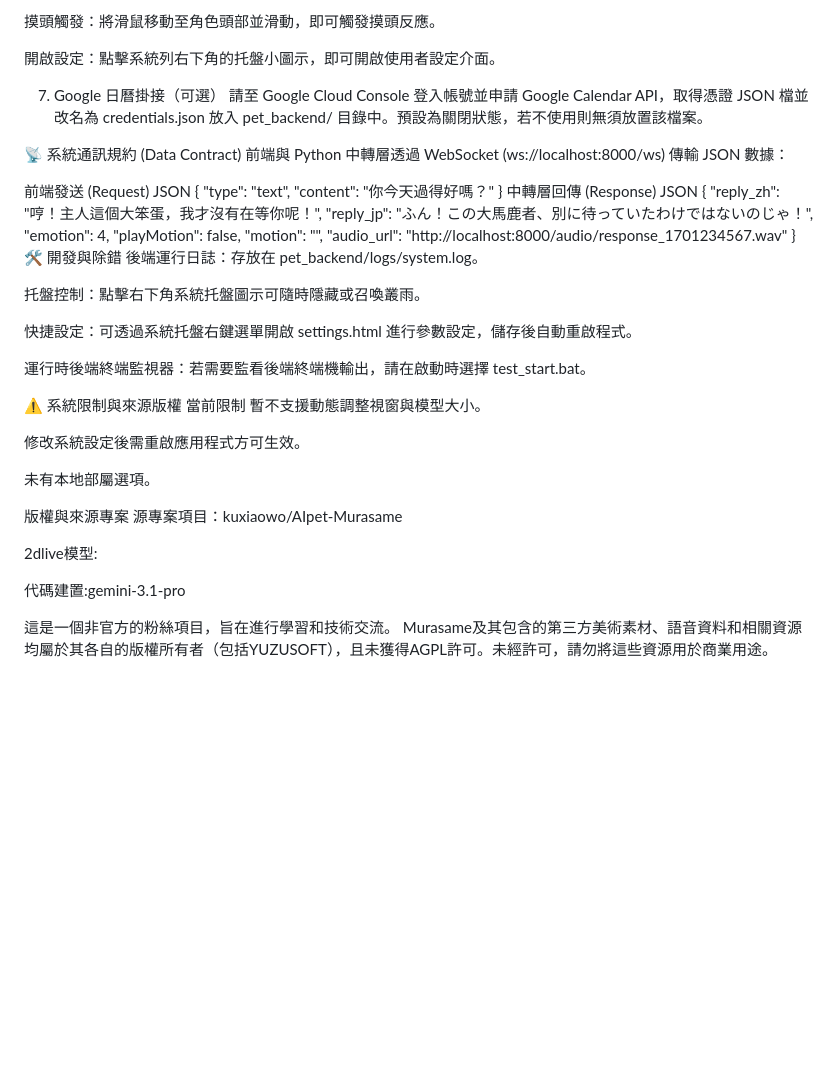
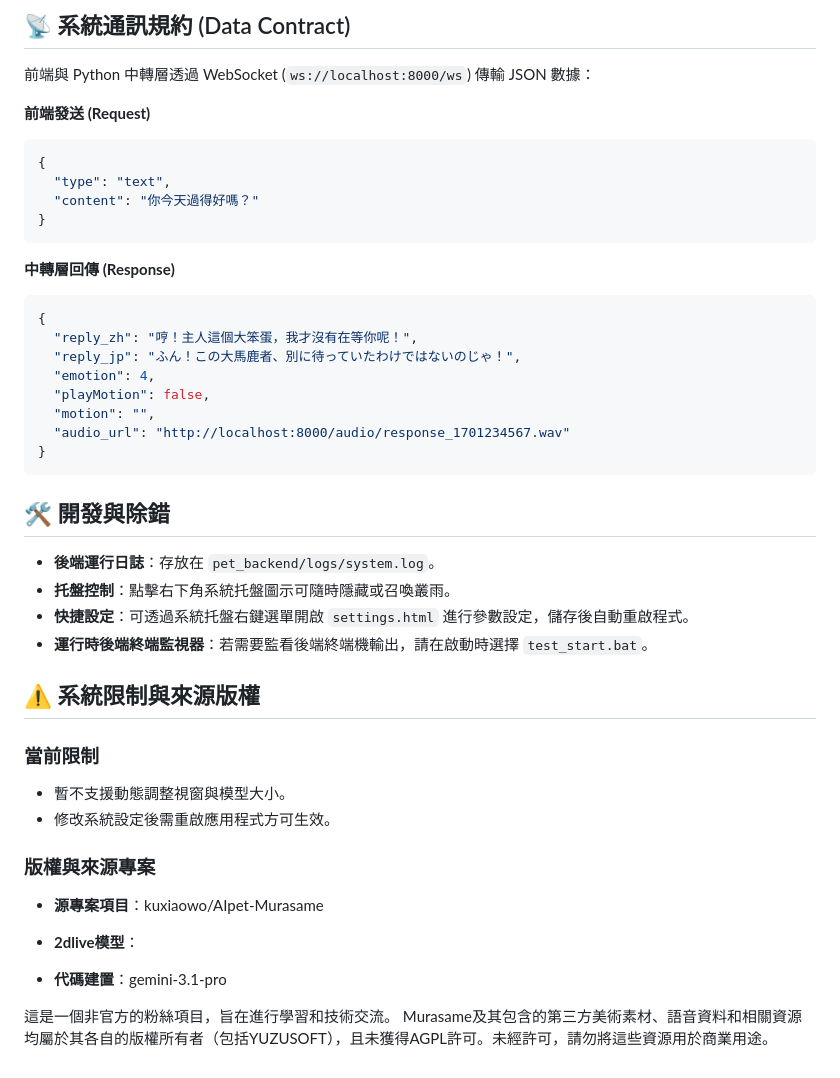
Before and after one commit to Braised-BBQ/Murasame-aipet, a Markdown page: Readme.md, the part around one of its changes. GitHub-like rendering; blank space fills up the shorter version.

````diff
--- a/Readme.md
+++ b/Readme.md
@@ -81,22 +77,17 @@ Git (建議安裝)
 
-摸頭觸發：將滑鼠移動至角色頭部並滑動，即可觸發摸頭反應。
+## 📡 系統通訊規約 (Data Contract)
+前端與 Python 中轉層透過 WebSocket (`ws://localhost:8000/ws`) 傳輸 JSON 數據：
 
-開啟設定：點擊系統列右下角的托盤小圖示，即可開啟使用者設定介面。
-
-7. Google 日曆掛接（可選）
-請至 Google Cloud Console 登入帳號並申請 Google Calendar API，取得憑證 JSON 檔並改名為 credentials.json 放入 pet_backend/ 目錄中。預設為關閉狀態，若不使用則無須放置該檔案。
-
-📡 系統通訊規約 (Data Contract)
-前端與 Python 中轉層透過 WebSocket (ws://localhost:8000/ws) 傳輸 JSON 數據：
-
-前端發送 (Request)
-JSON
+**前端發送 (Request)**
+```json
 {
   "type": "text",
   "content": "你今天過得好嗎？"
 }
-中轉層回傳 (Response)
-JSON
+```
+
+**中轉層回傳 (Response)**
+```json
 {
   "reply_zh": "哼！主人這個大笨蛋，我才沒有在等你呢！",
   "reply_jp": "ふん！この大馬鹿者、別に待っていたわけではないのじゃ！",
@@ -105,28 +96,25 @@ JSON
   "motion": "",
   "audio_url": "http://localhost:8000/audio/response_1701234567.wav"
 }
-🛠️ 開發與除錯
-後端運行日誌：存放在 pet_backend/logs/system.log。
+```
 
-托盤控制：點擊右下角系統托盤圖示可隨時隱藏或召喚叢雨。
+## 🛠️ 開發與除錯
+- **後端運行日誌**：存放在 `pet_backend/logs/system.log`。
+- **托盤控制**：點擊右下角系統托盤圖示可隨時隱藏或召喚叢雨。
+- **快捷設定**：可透過系統托盤右鍵選單開啟 `settings.html` 進行參數設定，儲存後自動重啟程式。
+- **運行時後端終端監視器**：若需要監看後端終端機輸出，請在啟動時選擇 `test_start.bat`。
 
-快捷設定：可透過系統托盤右鍵選單開啟 settings.html 進行參數設定，儲存後自動重啟程式。
+## ⚠️ 系統限制與來源版權
 
-運行時後端終端監視器：若需要監看後端終端機輸出，請在啟動時選擇 test_start.bat。
+### 當前限制
+- 暫不支援動態調整視窗與模型大小。
+- 修改系統設定後需重啟應用程式方可生效。
 
-⚠️ 系統限制與來源版權
-當前限制
-暫不支援動態調整視窗與模型大小。
+### 版權與來源專案
+- **源專案項目**：kuxiaowo/AIpet-Murasame
 
-修改系統設定後需重啟應用程式方可生效。
+- **2dlive模型**：
 
-未有本地部屬選項。
-
-版權與來源專案
-源專案項目：kuxiaowo/AIpet-Murasame
-
-2dlive模型:
-
-代碼建置:gemini-3.1-pro
+- **代碼建置**：gemini-3.1-pro
 
 這是一個非官方的粉絲項目，旨在進行學習和技術交流。 Murasame及其包含的第三方美術素材、語音資料和相關資源均屬於其各自的版權所有者（包括YUZUSOFT），且未獲得AGPL許可。未經許可，請勿將這些資源用於商業用途。
````
Also changed, not shown: other parts of Readme.md (+36 -40 lines).
